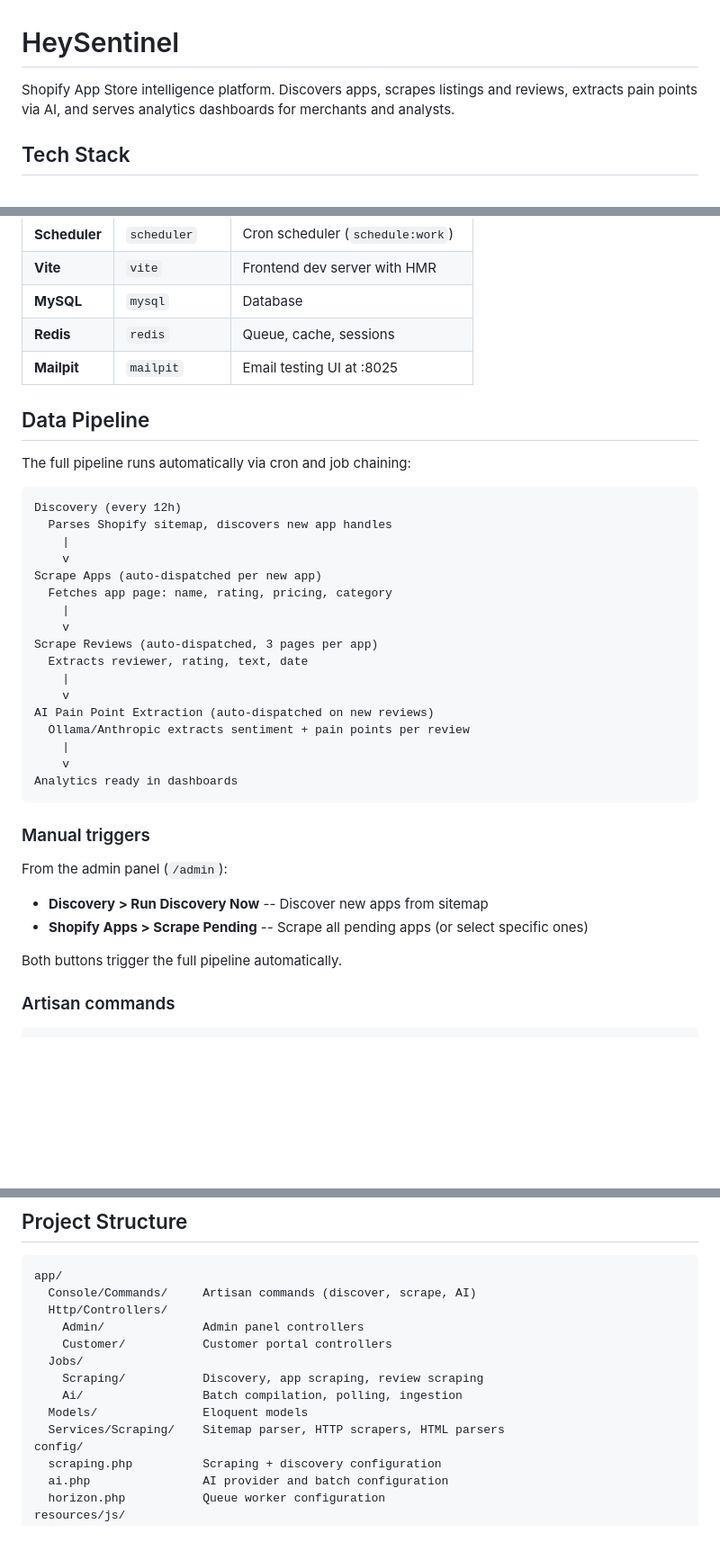
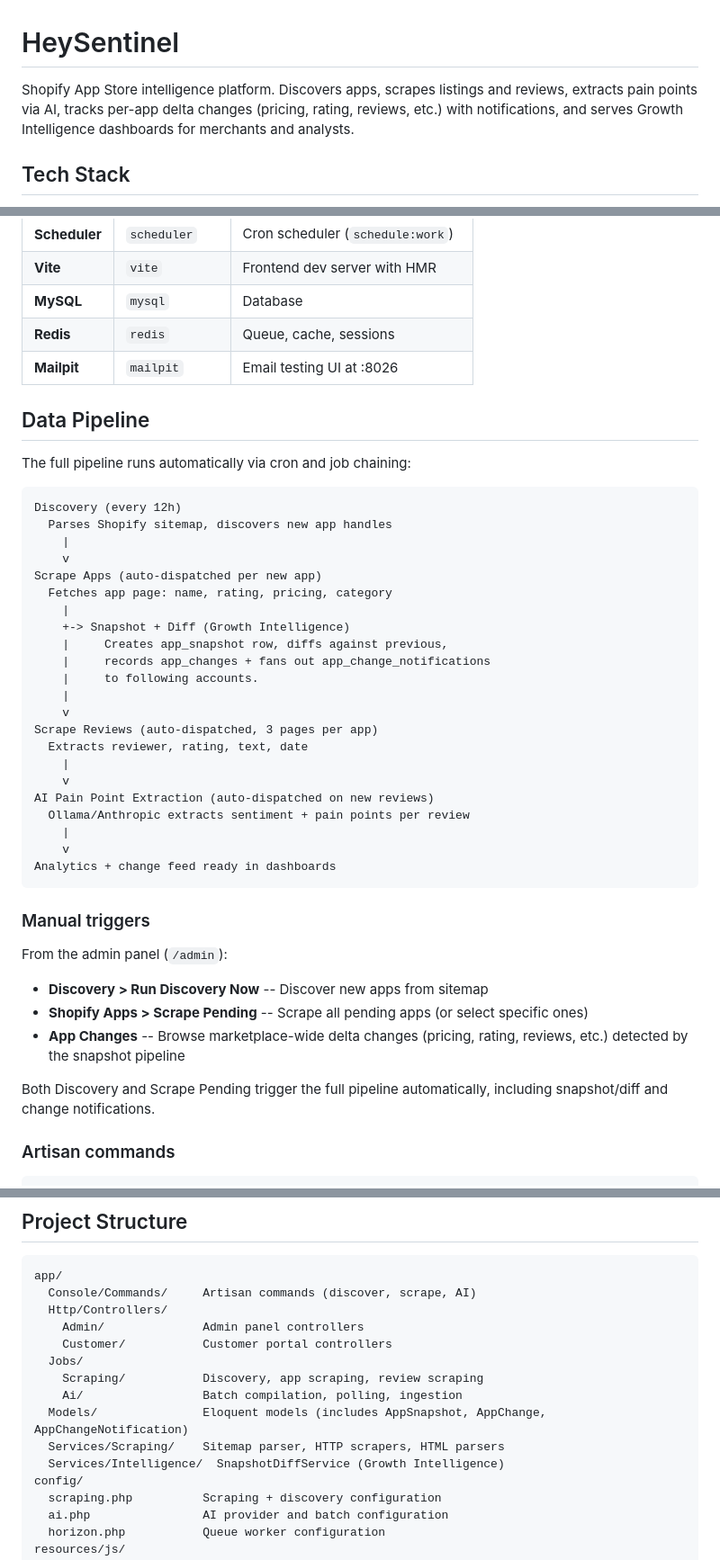
Before and after one commit to Greg21-coder/hey-sentinel, a Markdown page: README.md, 3 parts joined by grey strips. Shown at 90% size. Drawn GitHub-style; blank space fills up the shorter version.

````diff
--- a/README.md
+++ b/README.md
@@ -1,6 +1,6 @@
 # HeySentinel
 
-Shopify App Store intelligence platform. Discovers apps, scrapes listings and reviews, extracts pain points via AI, and serves analytics dashboards for merchants and analysts.
+Shopify App Store intelligence platform. Discovers apps, scrapes listings and reviews, extracts pain points via AI, tracks per-app delta changes (pricing, rating, reviews, etc.) with notifications, and serves Growth Intelligence dashboards for merchants and analysts.
 
 ## Tech Stack
 
@@ -90,7 +109,7 @@ After `sail up -d`, these containers run automatically:
 | **Vite** | `vite` | Frontend dev server with HMR |
 | **MySQL** | `mysql` | Database |
 | **Redis** | `redis` | Queue, cache, sessions |
-| **Mailpit** | `mailpit` | Email testing UI at :8025 |
+| **Mailpit** | `mailpit` | Email testing UI at :8026 |
 
 ## Data Pipeline
 
@@ -104,6 +123,11 @@ Discovery (every 12h)
 Scrape Apps (auto-dispatched per new app)
   Fetches app page: name, rating, pricing, category
     |
+    +-> Snapshot + Diff (Growth Intelligence)
+    |     Creates app_snapshot row, diffs against previous,
+    |     records app_changes + fans out app_change_notifications
+    |     to following accounts.
+    |
     v
 Scrape Reviews (auto-dispatched, 3 pages per app)
   Extracts reviewer, rating, text, date
@@ -113,7 +137,7 @@ AI Pain Point Extraction (auto-dispatched on new reviews)
   Ollama/Anthropic extracts sentiment + pain points per review
     |
     v
-Analytics ready in dashboards
+Analytics + change feed ready in dashboards
 ```
 
 ### Manual triggers
@@ -122,8 +146,9 @@ From the admin panel (`/admin`):
 
 - **Discovery > Run Discovery Now** -- Discover new apps from sitemap
 - **Shopify Apps > Scrape Pending** -- Scrape all pending apps (or select specific ones)
+- **App Changes** -- Browse marketplace-wide delta changes (pricing, rating, reviews, etc.) detected by the snapshot pipeline
 
-Both buttons trigger the full pipeline automatically.
+Both Discovery and Scrape Pending trigger the full pipeline automatically, including snapshot/diff and change notifications.
 
 ### Artisan commands
 
@@ -223,8 +248,9 @@ app/
   Jobs/
     Scraping/           Discovery, app scraping, review scraping
     Ai/                 Batch compilation, polling, ingestion
-  Models/               Eloquent models
+  Models/               Eloquent models (includes AppSnapshot, AppChange, AppChangeNotification)
   Services/Scraping/    Sitemap parser, HTTP scrapers, HTML parsers
+  Services/Intelligence/  SnapshotDiffService (Growth Intelligence)
 config/
   scraping.php          Scraping + discovery configuration
   ai.php                AI provider and batch configuration
````
Also changed, not shown: other parts of README.md (+24 -5 lines).
